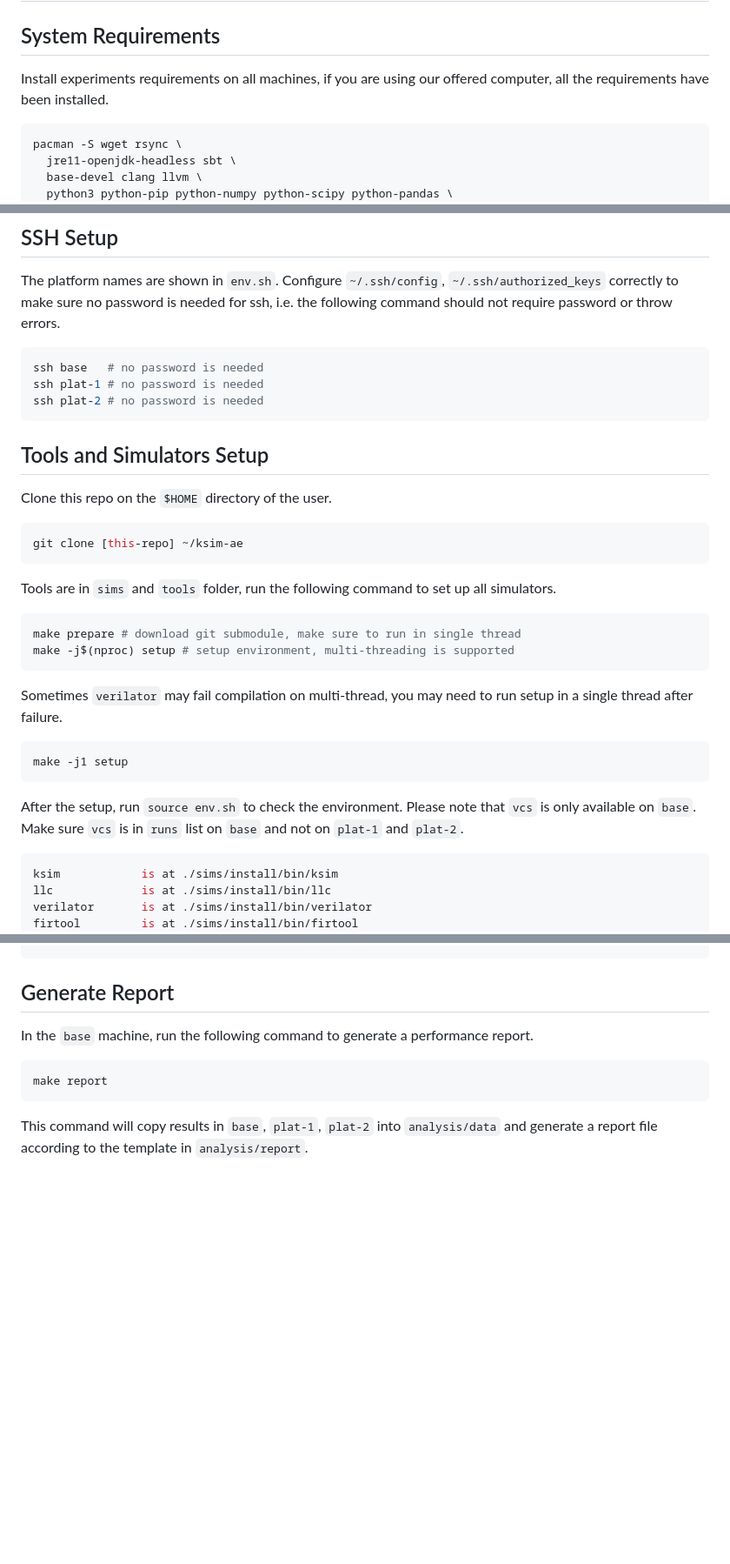
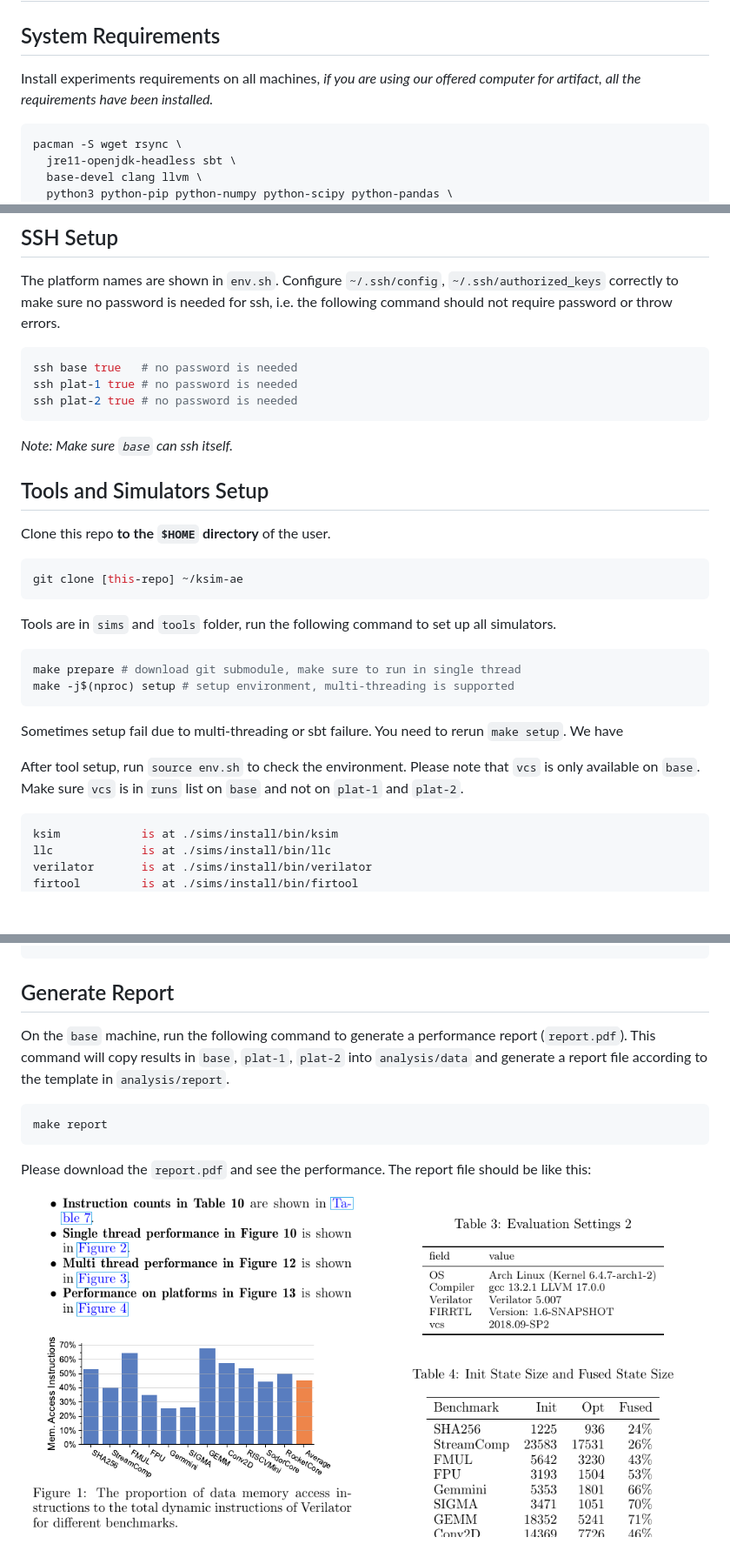
Before and after one commit to pku-liang/ksim-ae, a Markdown page: README.md, 3 parts joined by grey strips. Shown: that part at 87% size. Drawn GitHub-style; pictures changed too: .fig/report-example.png (added); blank space fills up the shorter version.

````diff
--- a/README.md
+++ b/README.md
@@ -8,7 +8,7 @@ The evaluation will be run on 3 different machines, `base`, `plat-1`, and `plat-
 ## System Requirements
 
 Install experiments requirements on all machines,
-if you are using our offered computer, all the requirements have been installed.
+*if you are using our offered computer for artifact, all the requirements have been installed.*
 
 ```bash
 pacman -S wget rsync \
@@ -39,14 +39,16 @@ The platform names are shown in `env.sh`.
 Configure `~/.ssh/config`, `~/.ssh/authorized_keys` correctly to make sure no password is needed for ssh, i.e. the following command should not require password or throw errors.
 
 ```bash
-ssh base   # no password is needed
-ssh plat-1 # no password is needed
-ssh plat-2 # no password is needed
+ssh base true   # no password is needed
+ssh plat-1 true # no password is needed
+ssh plat-2 true # no password is needed
 ```
+
+*Note: Make sure `base` can ssh itself.*
 
 ## Tools and Simulators Setup
 
-Clone this repo on the `$HOME` directory of the user.
+Clone this repo **to the `$HOME` directory** of the user.
 
 ```bash
 git clone [this-repo] ~/ksim-ae
@@ -59,13 +61,9 @@ make prepare # download git submodule, make sure to run in single thread
 make -j$(nproc) setup # setup environment, multi-threading is supported
 ```
 
-Sometimes `verilator` may fail compilation on multi-thread, you may need to run setup in a single thread after failure.
+Sometimes setup fail due to multi-threading or sbt failure. You need to rerun `make setup`. We have
 
-```bash
-make -j1 setup
-```
-
-After the setup, run `source env.sh` to check the environment. Please note that `vcs` is only available on `base`. Make sure `vcs` is in `runs` list on `base` and not on `plat-1` and `plat-2`.
+After tool setup, run `source env.sh` to check the environment. Please note that `vcs` is only available on `base`. Make sure `vcs` is in `runs` list on `base` and not on `plat-1` and `plat-2`.
 
 ```bash
 ksim            is at ./sims/install/bin/ksim
@@ -117,10 +115,13 @@ results
 
 ## Generate Report
 
-In the `base` machine, run the following command to generate a performance report.
+On the `base` machine, run the following command to generate a performance report (`report.pdf`).
+This command will copy results in `base`, `plat-1`, `plat-2` into `analysis/data` and generate a report file according to the template in `analysis/report`.
 
 ```bash
 make report
 ```
 
-This command will copy results in `base`, `plat-1`, `plat-2` into `analysis/data` and generate a report file according to the template in `analysis/report`.
+Please download the `report.pdf` and see the performance. The report file should be like this:
+
+![](./.fig/report-example.png)
````
Also changed, not shown: 1 other file.
